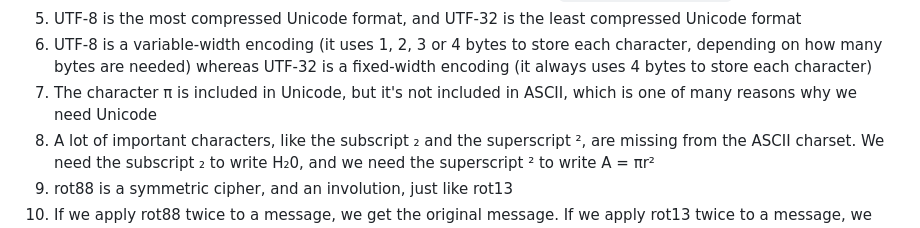
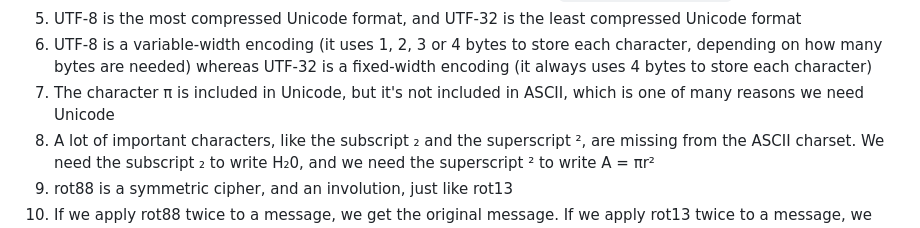
Before and after one commit to ataylor89/Math2025, a Markdown page: rot88/README.md, the part around the change. Rendered like a GitHub page.

```diff
--- a/rot88/README.md
+++ b/rot88/README.md
@@ -426,7 +426,7 @@ In this document, we covered many subjects, including
 4. On MacOS, we can see a file's binary data by typing the command `hexdump -C <filepath>`
 5. UTF-8 is the most compressed Unicode format, and UTF-32 is the least compressed Unicode format
 6. UTF-8 is a variable-width encoding (it uses 1, 2, 3 or 4 bytes to store each character, depending on how many bytes are needed) whereas UTF-32 is a fixed-width encoding (it always uses 4 bytes to store each character)
-7. The character π is included in Unicode, but it's not included in ASCII, which is one of many reasons why we need Unicode
+7. The character π is included in Unicode, but it's not included in ASCII, which is one of many reasons we need Unicode
 8. A lot of important characters, like the subscript ₂ and the superscript ², are missing from the ASCII charset. We need the subscript ₂ to write H₂0, and we need the superscript ² to write A = πr²
 9. rot88 is a symmetric cipher, and an involution, just like rot13
 10. If we apply rot88 twice to a message, we get the original message. If we apply rot13 twice to a message, we get the original message. rot88 and rot13 are two examples of symmetric rotation ciphers.
```
